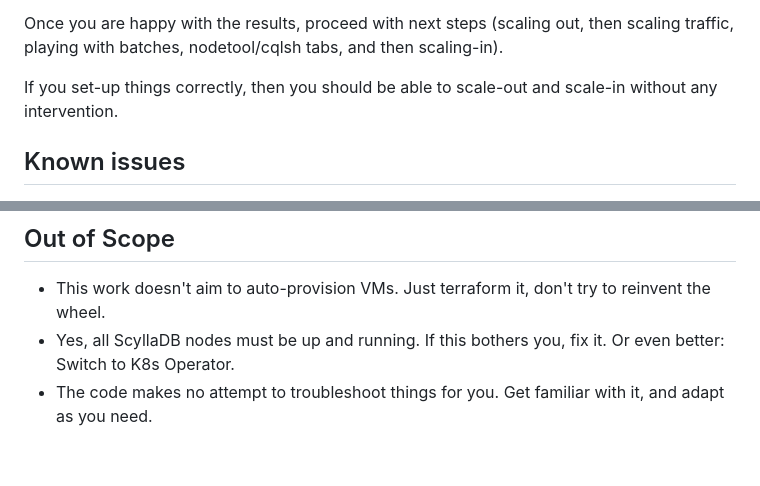
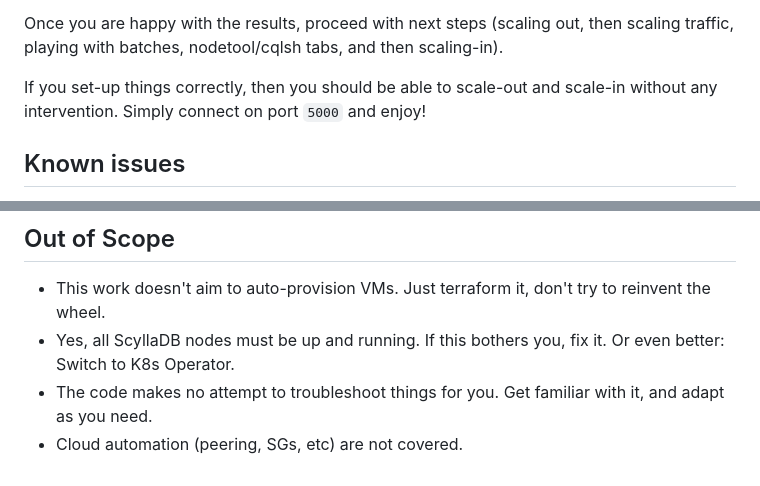
Before and after one commit to ruthea/tablets-demo, a Markdown page: README.md, 2 parts joined by grey strips. Drawn GitHub-style.

Commit message:
Networking info
Extend out of scope stuff as we don't manage any networking whatsover

```diff
--- a/README.md
+++ b/README.md
@@ -120,7 +120,7 @@ If this is your first time ingesting data, then be minded that starting the init
 
 Once you are happy with the results, proceed with next steps (scaling out, then scaling traffic, playing with batches, nodetool/cqlsh tabs, and then scaling-in).
 
-If you set-up things correctly, then you should be able to scale-out and scale-in without any intervention.
+If you set-up things correctly, then you should be able to scale-out and scale-in without any intervention. Simply connect on port `5000` and enjoy!
 
 ## Known issues
 
@@ -134,3 +134,4 @@ If you set-up things correctly, then you should be able to scale-out and scale-i
 - This work doesn't aim to auto-provision VMs. Just terraform it, don't try to reinvent the wheel.
 - Yes, all ScyllaDB nodes must be up and running. If this bothers you, fix it. Or even better: Switch to K8s Operator.
 - The code makes no attempt to troubleshoot things for you. Get familiar with it, and adapt as you need.
+- Cloud automation (peering, SGs, etc) are not covered.
```
